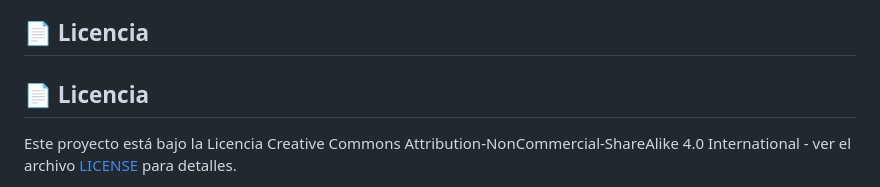
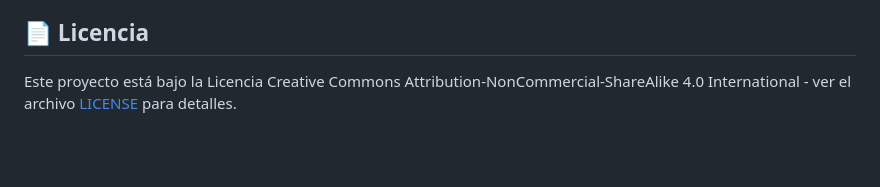
Before and after one commit to Martin-carrizalez/guia-ia-educadores, a Markdown page: README.md, the part around the change. Rendered like a GitHub page; blank space fills up the shorter version.

```diff
--- a/README.md
+++ b/README.md
@@ -100,8 +100,6 @@ Esta es una **guía viva** que mejora con la experiencia de la comunidad educati
 
 ## 📄 **Licencia**
 
-## 📄 **Licencia**
-
 Este proyecto está bajo la Licencia Creative Commons Attribution-NonCommercial-ShareAlike 4.0 International - ver el archivo [LICENSE](LICENSE) para detalles.
 
 **TL;DR:** Puedes usar, modificar y compartir libremente para fines educativos. Prohibido uso comercial. Siempre mantén los créditos originales y comparte bajo la misma licencia.
```
